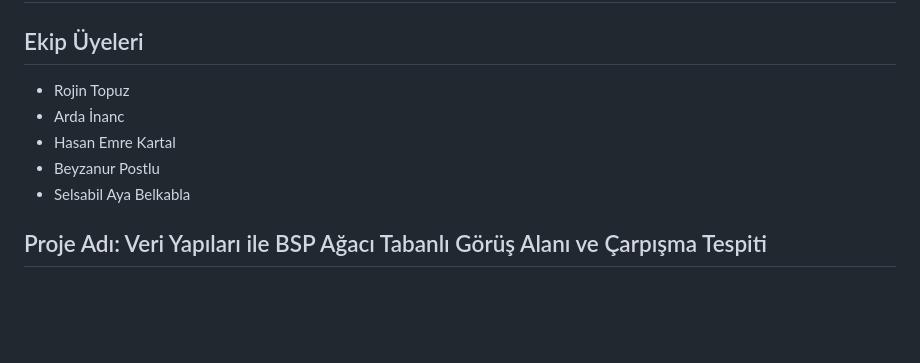
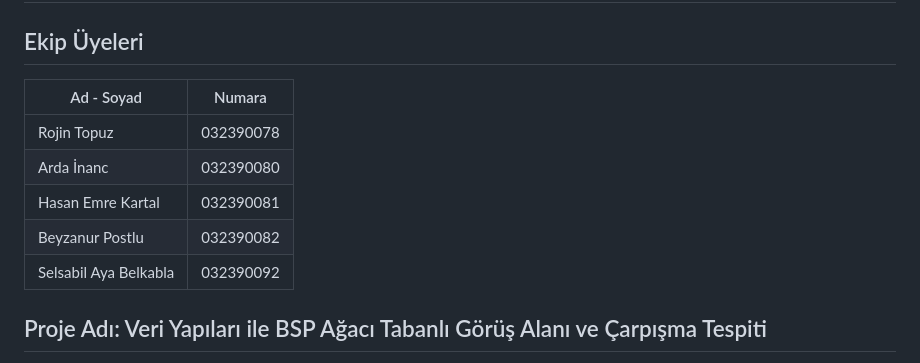
Before and after one commit to ayabelk/VeriYapilari_grup12, a Markdown page: README.md, the part around the change. GitHub-like rendering; blank space fills up the shorter version.

```diff
--- a/README.md
+++ b/README.md
@@ -2,11 +2,14 @@
 # BSP Ağacı Tabanlı Görüş Alanı ve Çarpışma Tespiti
 
 ## Ekip Üyeleri
-- Rojin Topuz
-- Arda İnanc
-- Hasan Emre Kartal
-- Beyzanur Postlu
-- Selsabil Aya Belkabla
+| Ad - Soyad | Numara |
+|---|---|
+| Rojin Topuz | 032390078 |
+| Arda İnanc | 032390080 |
+| Hasan Emre Kartal | 032390081 |
+| Beyzanur Postlu | 032390082 |
+| Selsabil Aya Belkabla | 032390092 |
+
 
 ## Proje Adı: Veri Yapıları ile BSP Ağacı Tabanlı Görüş Alanı ve Çarpışma Tespiti
 Senaryo ve Temel Amaç:
```
